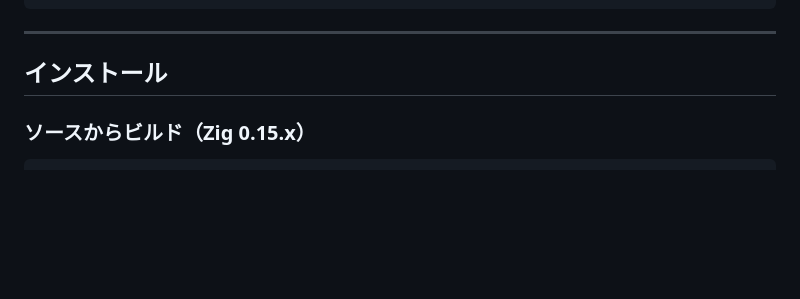
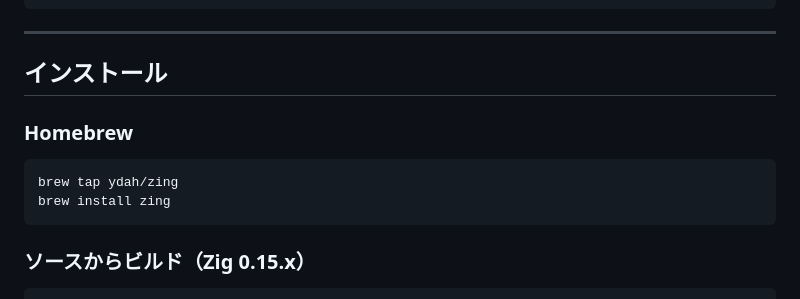
Before and after one commit to ydah/zing, a Markdown page: doc/README-ja.md, the part around the change. Drawn GitHub-style; blank space fills up the shorter version.

````diff
--- a/doc/README-ja.md
+++ b/doc/README-ja.md
@@ -102,6 +102,13 @@ zing stats
 ---
 
 ## インストール
+
+### Homebrew
+
+```bash
+brew tap ydah/zing
+brew install zing
+```
 
 ### ソースからビルド（Zig 0.15.x）
 
````
Also changed, not shown: README.md (+7 -0 lines).
